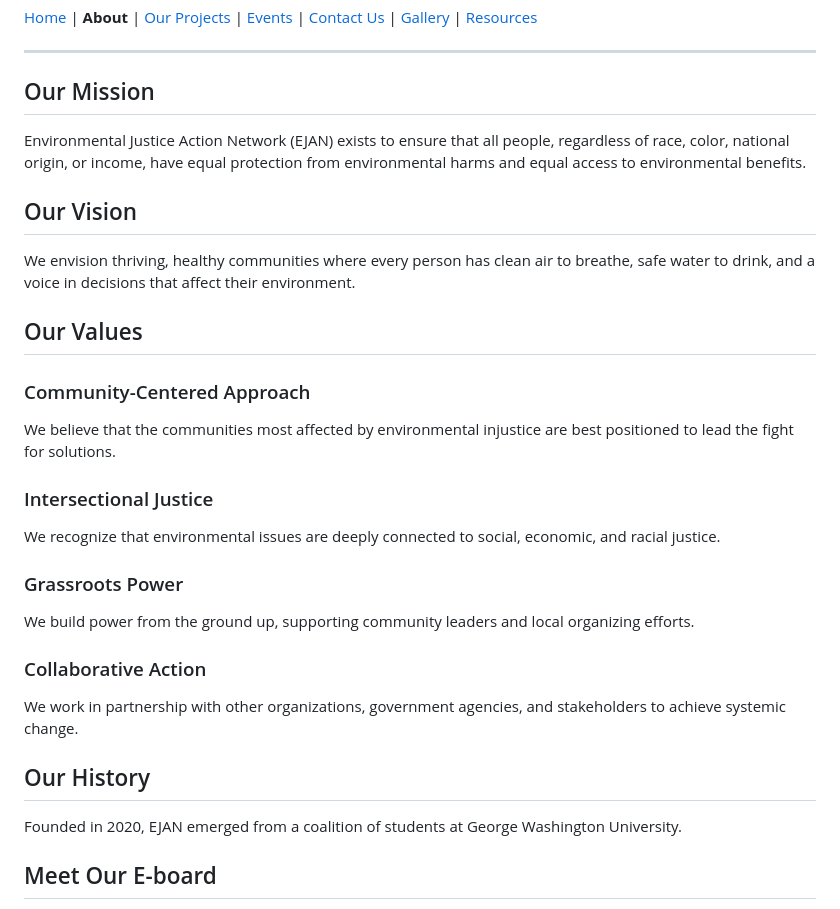
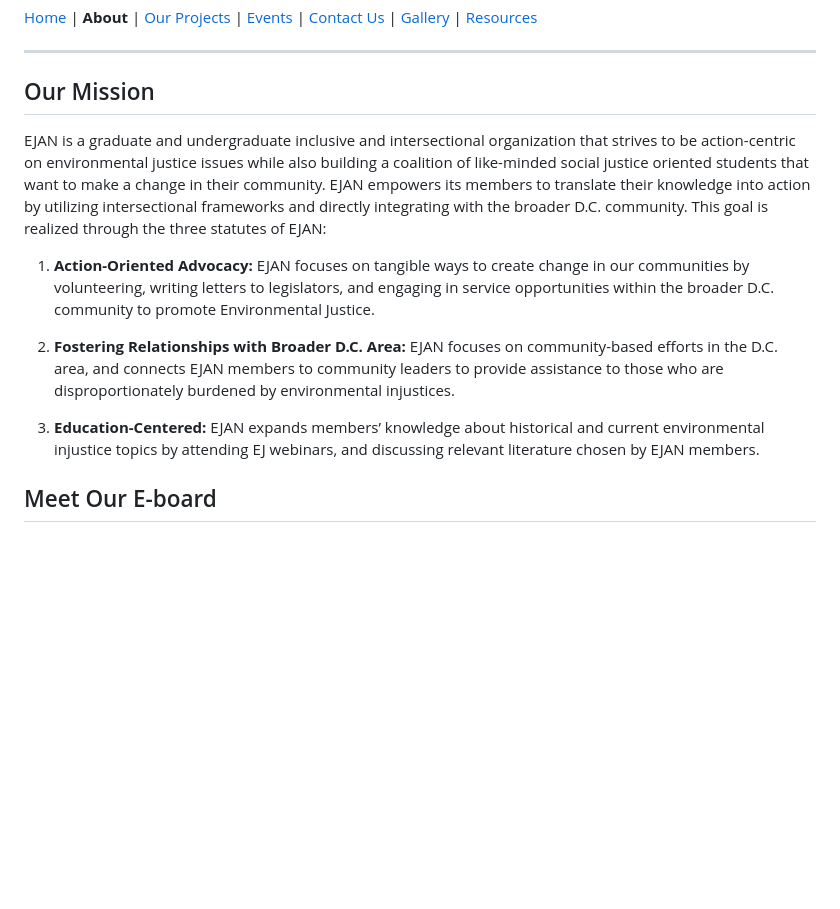
Before and after one commit to sonialerner/EJAN, a Markdown page: about.md, the part around the change. Drawn GitHub-style; blank space fills up the shorter version.

Commit message:
added mission

```diff
--- a/about.md
+++ b/about.md
@@ -3,30 +3,14 @@
 ---
 
 ## Our Mission
+EJAN is a graduate and undergraduate inclusive and intersectional organization that strives to be action-centric on environmental justice issues while also building a coalition of like-minded social justice oriented students that want to make a change in their community.
+EJAN empowers its members to translate their knowledge into action by utilizing intersectional frameworks and directly integrating with the broader D.C. community. This goal is realized through the three statutes of EJAN:
 
-Environmental Justice Action Network (EJAN) exists to ensure that all people, regardless of race, color, national origin, or income, have equal protection from environmental harms and equal access to environmental benefits.
+1. **Action-Oriented Advocacy:** EJAN focuses on tangible ways to create change in our communities by volunteering, writing letters to legislators, and engaging in service opportunities within the broader D.C. community to promote Environmental Justice.
 
-## Our Vision
+2. **Fostering Relationships with Broader D.C. Area:** EJAN focuses on community-based efforts in the D.C. area, and connects EJAN members to community leaders to provide assistance to those who are disproportionately burdened by environmental injustices.
 
-We envision thriving, healthy communities where every person has clean air to breathe, safe water to drink, and a voice in decisions that affect their environment.
-
-## Our Values
-
-### Community-Centered Approach
-We believe that the communities most affected by environmental injustice are best positioned to lead the fight for solutions.
-
-### Intersectional Justice
-We recognize that environmental issues are deeply connected to social, economic, and racial justice.
-
-### Grassroots Power
-We build power from the ground up, supporting community leaders and local organizing efforts.
-
-### Collaborative Action
-We work in partnership with other organizations, government agencies, and stakeholders to achieve systemic change.
-
-## Our History
-
-Founded in 2020, EJAN emerged from a coalition of students at George Washington University.
+3. **Education-Centered:** EJAN expands members’ knowledge about historical and current environmental injustice topics by attending EJ webinars, and discussing relevant literature chosen by EJAN members.
 
 ## Meet Our E-board
 - **Kaitlyn Gang**, President
```
